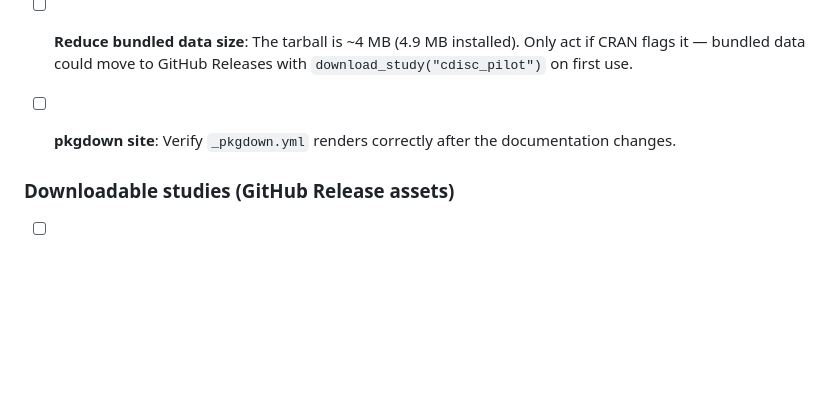
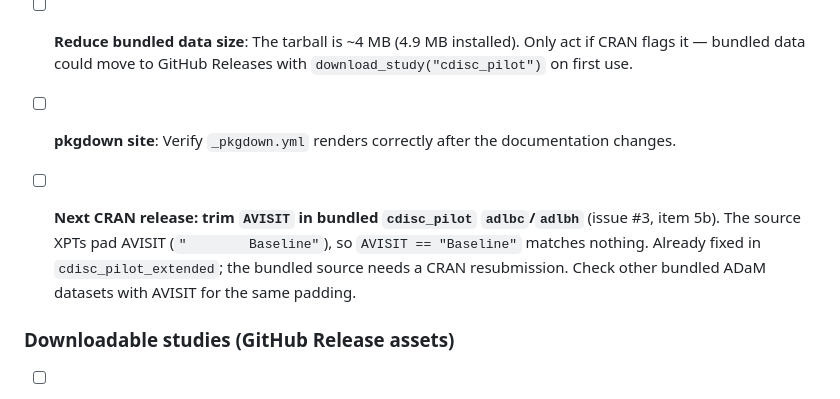
Before and after one commit to Lovemore-Gakava/clinTrialData, a Markdown page: TODO.md, the part around the change. Rendered like a GitHub page; blank space fills up the shorter version.

Commit message:
docs(todo): queue bundled AVISIT trim for next CRAN release (issue #3)
Co-Authored-By: Claude Opus 5.5 <noreply@anthropic.com>

```diff
--- a/TODO.md
+++ b/TODO.md
@@ -23,6 +23,13 @@
 
 - [ ] **pkgdown site**: Verify `_pkgdown.yml` renders correctly after the
   documentation changes.
+
+- [ ] **Next CRAN release: trim `AVISIT` in bundled `cdisc_pilot`
+  `adlbc`/`adlbh`** (issue #3, item 5b). The source XPTs pad AVISIT
+  (`"        Baseline"`), so `AVISIT == "Baseline"` matches nothing.
+  Already fixed in `cdisc_pilot_extended`; the bundled source needs a CRAN
+  resubmission. Check other bundled ADaM datasets with AVISIT for the same
+  padding.
 
 ### Downloadable studies (GitHub Release assets)
 
```
